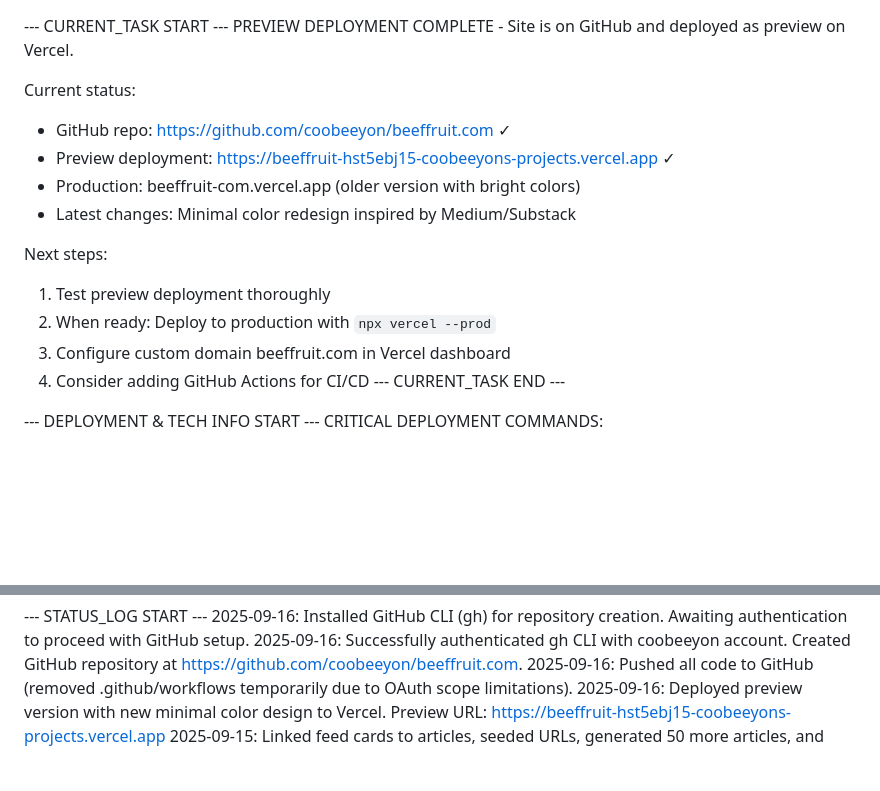
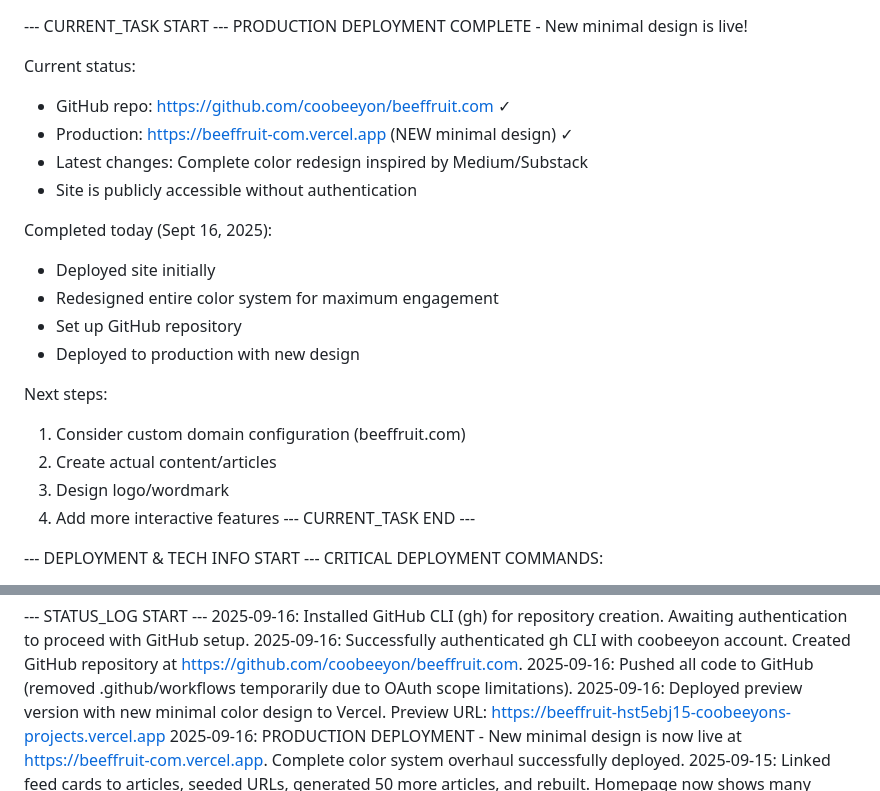
Before and after one commit to coobeeyon/beeffruit.com, a Markdown page: .warp.md, 2 parts joined by grey strips. Drawn GitHub-style; blank space fills up the shorter version.

Commit message:
Document production deployment of new minimal design

```diff
--- a/.warp.md
+++ b/.warp.md
@@ -1,17 +1,23 @@
 --- CURRENT_TASK START ---
-PREVIEW DEPLOYMENT COMPLETE - Site is on GitHub and deployed as preview on Vercel.
+PRODUCTION DEPLOYMENT COMPLETE - New minimal design is live!
 
 Current status:
 - GitHub repo: https://github.com/coobeeyon/beeffruit.com ✓
-- Preview deployment: https://beeffruit-hst5ebj15-coobeeyons-projects.vercel.app ✓
-- Production: beeffruit-com.vercel.app (older version with bright colors)
-- Latest changes: Minimal color redesign inspired by Medium/Substack
+- Production: https://beeffruit-com.vercel.app (NEW minimal design) ✓
+- Latest changes: Complete color redesign inspired by Medium/Substack
+- Site is publicly accessible without authentication
+
+Completed today (Sept 16, 2025):
+- Deployed site initially
+- Redesigned entire color system for maximum engagement
+- Set up GitHub repository
+- Deployed to production with new design
 
 Next steps:
-1. Test preview deployment thoroughly
-2. When ready: Deploy to production with `npx vercel --prod`
-3. Configure custom domain beeffruit.com in Vercel dashboard
-4. Consider adding GitHub Actions for CI/CD
+1. Consider custom domain configuration (beeffruit.com)
+2. Create actual content/articles
+3. Design logo/wordmark
+4. Add more interactive features
 --- CURRENT_TASK END ---
 
 --- DEPLOYMENT & TECH INFO START ---
@@ -130,6 +136,7 @@ FUTURE EVOLUTION:
 2025-09-16: Successfully authenticated gh CLI with coobeeyon account. Created GitHub repository at https://github.com/coobeeyon/beeffruit.com.
 2025-09-16: Pushed all code to GitHub (removed .github/workflows temporarily due to OAuth scope limitations).
 2025-09-16: Deployed preview version with new minimal color design to Vercel. Preview URL: https://beeffruit-hst5ebj15-coobeeyons-projects.vercel.app
+2025-09-16: PRODUCTION DEPLOYMENT - New minimal design is now live at https://beeffruit-com.vercel.app. Complete color system overhaul successfully deployed.
 2025-09-15: Linked feed cards to articles, seeded URLs, generated 50 more articles, and rebuilt. Homepage now shows many clickable items.
 2025-09-15: Fixed cross-platform emoji display issue by adding comprehensive font stack to Tailwind config. Emojis now display correctly on Windows Firefox and all browsers.
 2025-09-16: Created company backstory with founder biographies. Positioned BeefFruit as human-created content factory with superhuman work ethic. Two commits made: emoji fix and backstory addition.
```
